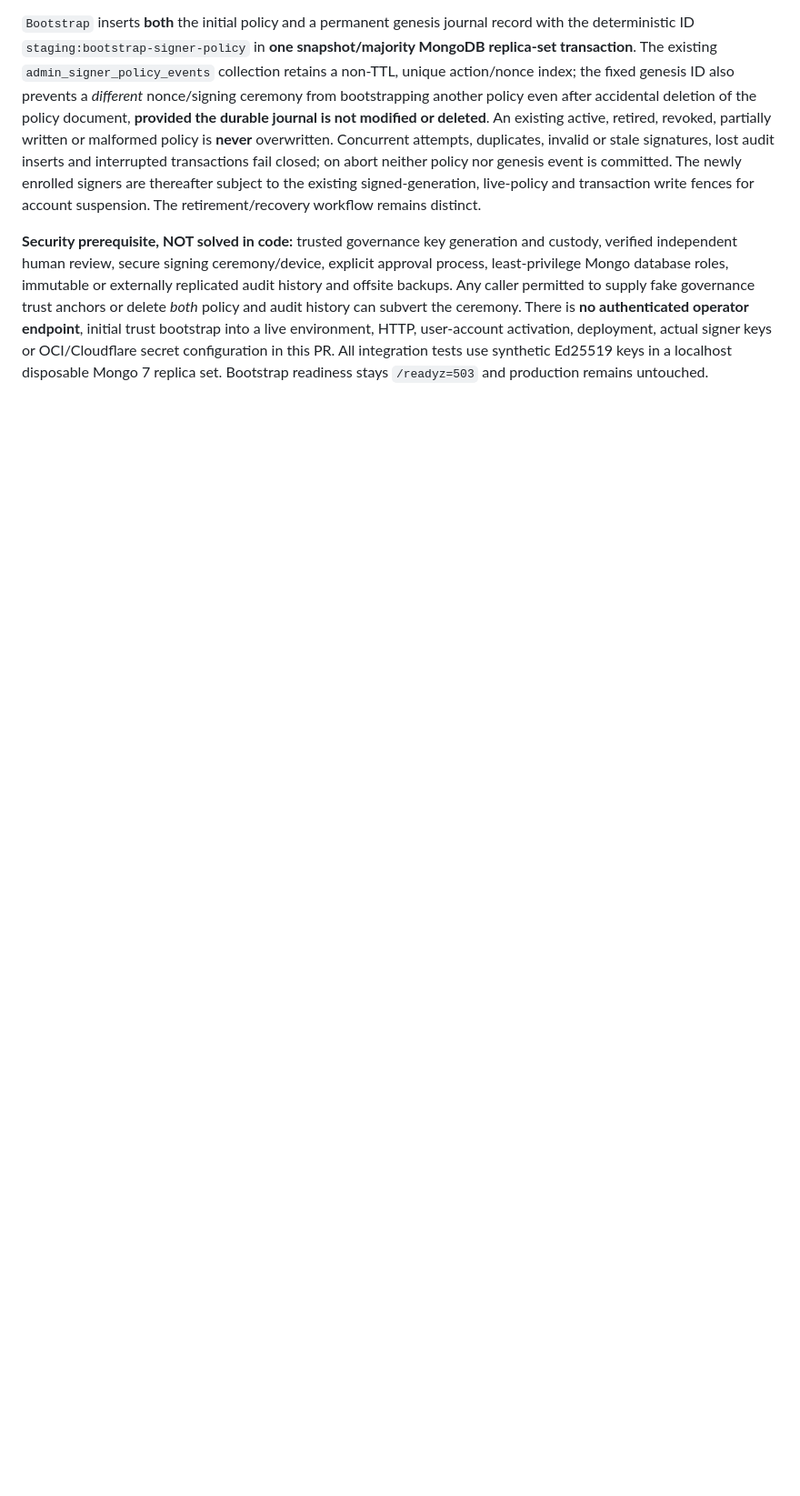
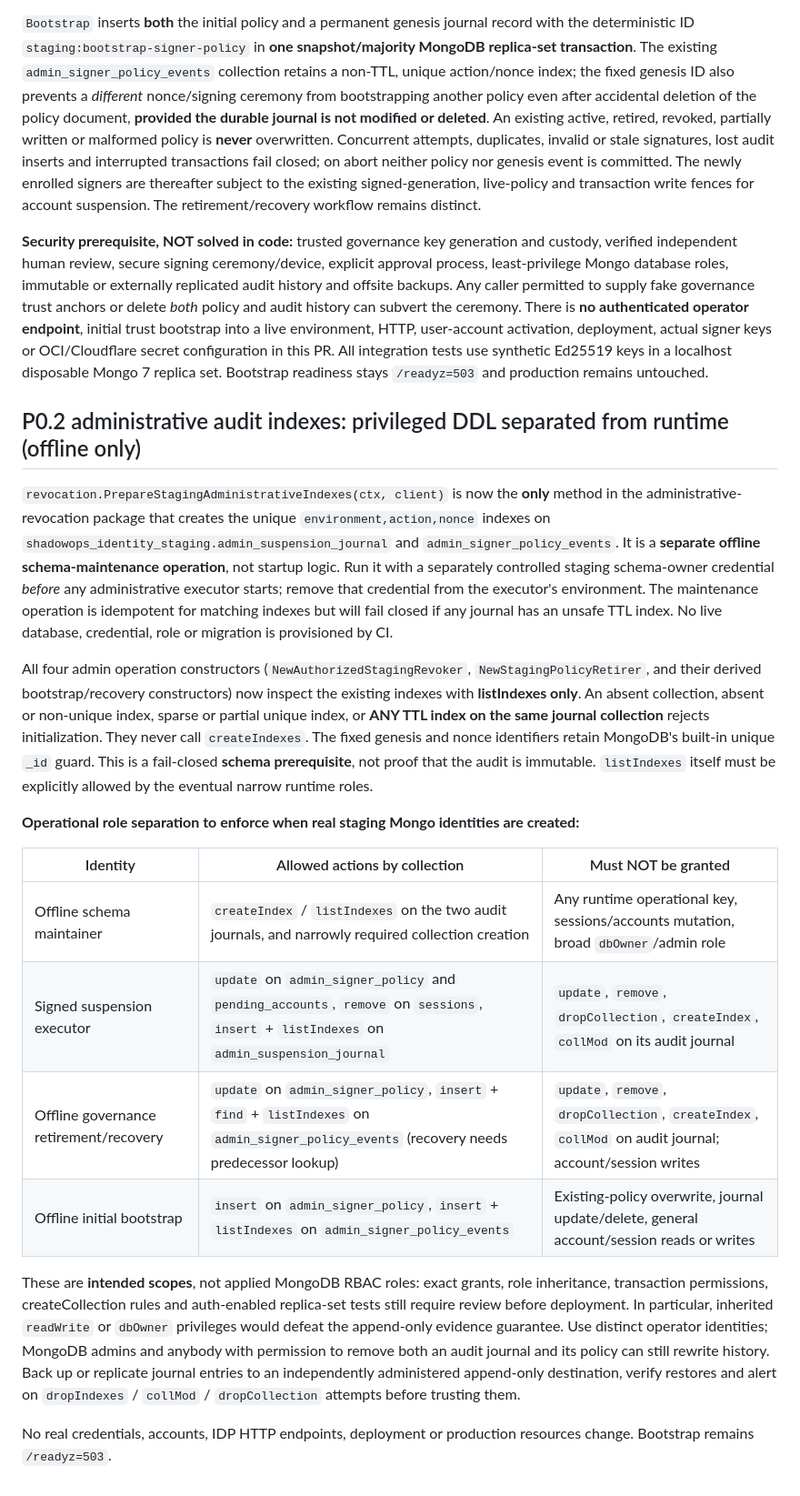
Before and after one commit to evilsysadmin/shadowops-infra, a Markdown page: services/identity/README.md, the part around one of its changes. Shown at 91% size. Rendered like a GitHub page; blank space fills up the shorter version.

Commit message:
docs(identity): outline minimum Mongo roles and offline audit index preparation

```diff
--- a/services/identity/README.md
+++ b/services/identity/README.md
@@ -169,3 +169,22 @@ The recoverer updates the **same policy document** and appends an event to the *
 `Bootstrap` inserts **both** the initial policy and a permanent genesis journal record with the deterministic ID `staging:bootstrap-signer-policy` in **one snapshot/majority MongoDB replica-set transaction**. The existing `admin_signer_policy_events` collection retains a non-TTL, unique action/nonce index; the fixed genesis ID also prevents a *different* nonce/signing ceremony from bootstrapping another policy even after accidental deletion of the policy document, **provided the durable journal is not modified or deleted**. An existing active, retired, revoked, partially written or malformed policy is **never** overwritten. Concurrent attempts, duplicates, invalid or stale signatures, lost audit inserts and interrupted transactions fail closed; on abort neither policy nor genesis event is committed. The newly enrolled signers are thereafter subject to the existing signed-generation, live-policy and transaction write fences for account suspension. The retirement/recovery workflow remains distinct.
 
 **Security prerequisite, NOT solved in code:** trusted governance key generation and custody, verified independent human review, secure signing ceremony/device, explicit approval process, least-privilege Mongo database roles, immutable or externally replicated audit history and offsite backups. Any caller permitted to supply fake governance trust anchors or delete *both* policy and audit history can subvert the ceremony. There is **no authenticated operator endpoint**, initial trust bootstrap into a live environment, HTTP, user-account activation, deployment, actual signer keys or OCI/Cloudflare secret configuration in this PR. All integration tests use synthetic Ed25519 keys in a localhost disposable Mongo 7 replica set. Bootstrap readiness stays `/readyz=503` and production remains untouched.
+
+## P0.2 administrative audit indexes: privileged DDL separated from runtime (offline only)
+
+`revocation.PrepareStagingAdministrativeIndexes(ctx, client)` is now the **only** method in the administrative-revocation package that creates the unique `environment,action,nonce` indexes on `shadowops_identity_staging.admin_suspension_journal` and `admin_signer_policy_events`. It is a **separate offline schema-maintenance operation**, not startup logic. Run it with a separately controlled staging schema-owner credential *before* any administrative executor starts; remove that credential from the executor's environment. The maintenance operation is idempotent for matching indexes but will fail closed if any journal has an unsafe TTL index. No live database, credential, role or migration is provisioned by CI.
+
+All four admin operation constructors (`NewAuthorizedStagingRevoker`, `NewStagingPolicyRetirer`, and their derived bootstrap/recovery constructors) now inspect the existing indexes with **listIndexes only**. An absent collection, absent or non-unique index, sparse or partial unique index, or **ANY TTL index on the same journal collection** rejects initialization. They never call `createIndexes`. The fixed genesis and nonce identifiers retain MongoDB's built-in unique `_id` guard. This is a fail-closed **schema prerequisite**, not proof that the audit is immutable. `listIndexes` itself must be explicitly allowed by the eventual narrow runtime roles.
+
+**Operational role separation to enforce when real staging Mongo identities are created:**
+
+| Identity | Allowed actions by collection | Must NOT be granted |
+| --- | --- | --- |
+| Offline schema maintainer | `createIndex` / `listIndexes` on the two audit journals, and narrowly required collection creation | Any runtime operational key, sessions/accounts mutation, broad `dbOwner`/admin role |
+| Signed suspension executor | `update` on `admin_signer_policy` and `pending_accounts`, `remove` on `sessions`, `insert` + `listIndexes` on `admin_suspension_journal` | `update`, `remove`, `dropCollection`, `createIndex`, `collMod` on its audit journal |
+| Offline governance retirement/recovery | `update` on `admin_signer_policy`, `insert` + `find` + `listIndexes` on `admin_signer_policy_events` (recovery needs predecessor lookup) | `update`, `remove`, `dropCollection`, `createIndex`, `collMod` on audit journal; account/session writes |
+| Offline initial bootstrap | `insert` on `admin_signer_policy`, `insert` + `listIndexes` on `admin_signer_policy_events` | Existing-policy overwrite, journal update/delete, general account/session reads or writes |
+
+These are **intended scopes**, not applied MongoDB RBAC roles: exact grants, role inheritance, transaction permissions, createCollection rules and auth-enabled replica-set tests still require review before deployment. In particular, inherited `readWrite` or `dbOwner` privileges would defeat the append-only evidence guarantee. Use distinct operator identities; MongoDB admins and anybody with permission to remove both an audit journal and its policy can still rewrite history. Back up or replicate journal entries to an independently administered append-only destination, verify restores and alert on `dropIndexes` / `collMod` / `dropCollection` attempts before trusting them.
+
+No real credentials, accounts, IDP HTTP endpoints, deployment or production resources change. Bootstrap remains `/readyz=503`.
```
Also changed, not shown: other parts of services/identity/README.md (+1 -1 lines).
